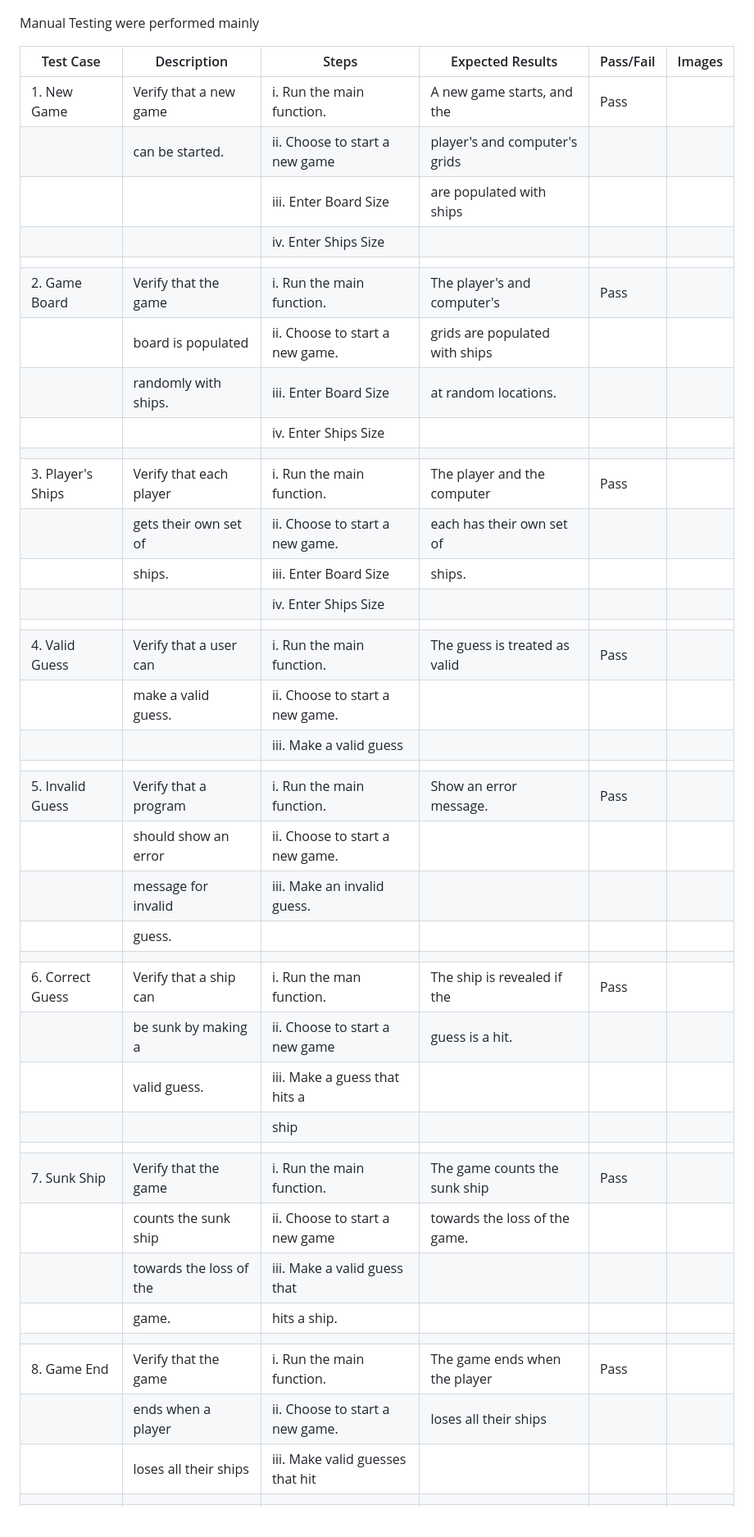
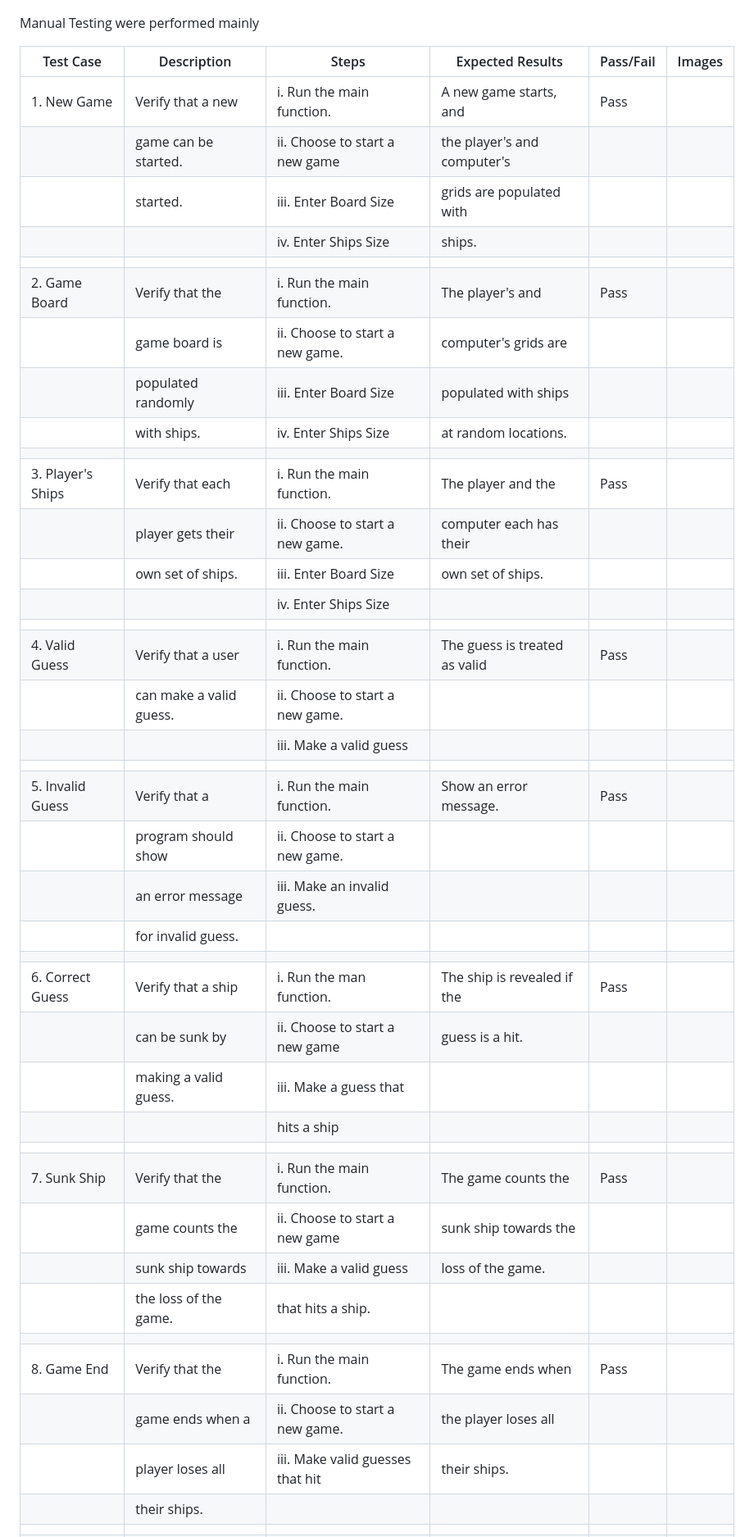
Before and after one commit to Onyeami/onyeamibattles, a Markdown page: README.md, the part around the change printed below. Shown: that part at 82% size. GitHub-like rendering; blank space fills up the shorter version.

Commit message:
re-designing the manual testing table

```diff
--- a/README.md
+++ b/README.md
@@ -143,43 +143,44 @@ There were no errors
 Manual Testing were performed mainly
 
 
-| Test Case       |      Description       |       Steps                    |        Expected Results       |  Pass/Fail  |           Images                 |
-| ----------------|----------------------- | -------------------------------|-------------------------------|-------------|----------------------------------|
-|1. New Game      | Verify that a new game | i. Run the main function.      | A new game starts, and the    |  Pass       |                                  |
-|                 | can be started.        | ii. Choose to start a new game | player's and computer's grids |             |                                  |
-|                 |                        | iii. Enter Board Size          | are populated with ships      |             |                                  |
-|                 |                        | iv. Enter Ships Size           |                               |             |                                  |
+|   Test Case     |       Description      |          Steps                 |        Expected Results       |  Pass/Fail  |           Images                 |
+| ----------------|------------------------|--------------------------------|-------------------------------|-------------|----------------------------------|
+|1. New Game      | Verify that a new      |i. Run the main function.       | A new game starts, and        |  Pass       |                                  |
+|                 | game can be started.   |ii. Choose to start a new game  | the player's and computer's   |             |                                  |
+|                 | started.               |iii. Enter Board Size           | grids are populated with      |             |                                  |
+|                 |                        |iv. Enter Ships Size            | ships.                        |             |                                  |
 |                 |                        |                                |                               |             |                                  |
-|2. Game Board    | Verify that the game   | i. Run the main function.      | The player's and computer's   |  Pass       |                                  |
-|                 | board is populated     | ii. Choose to start a new game.| grids are populated with ships|             |                                  |
-|                 | randomly with ships.   | iii. Enter Board Size          | at random locations.          |             |                                  |
+|2. Game Board    | Verify that the        |i. Run the main function.       | The player's and              |  Pass       |                                  |
+|                 | game board is          |ii. Choose to start a new game. | computer's grids are          |             |                                  |
+|                 | populated randomly     |iii. Enter Board Size           | populated with ships          |             |                                  |
+|                 | with ships.            |iv. Enter Ships Size            | at random locations.          |             |                                  |
+|                 |                        |                                |                               |             |                                  |
+|3. Player's Ships| Verify that each       |i. Run the main function.       | The player and the            |  Pass       |                                  |
+|                 | player gets their      |ii. Choose to start a new game. | computer each has their       |             |                                  |
+|                 | own set of ships.      |iii. Enter Board Size           | own set of ships.             |             |                                  |
 |                 |                        |iv. Enter Ships Size            |                               |             |                                  |
 |                 |                        |                                |                               |             |                                  |
-|3. Player's Ships| Verify that each player|i. Run the main function.       | The player and the computer   |  Pass       |                                  |
-|                 | gets their own set of  |ii. Choose to start a new game. | each has their own set of     |             |                                  |
-|                 | ships.                 |iii. Enter Board Size           | ships.                        |             |                                  |
-|                 |                        |iv. Enter Ships Size            |                               |             |                                  |
-|                 |                        |                                |                               |             |                                  |
-|4. Valid Guess   | Verify that a user can |i. Run the main function.       | The guess is treated as valid |  Pass       |                                  |
-|                 |  make a valid guess.   |ii. Choose to start a new game. |                               |             |                                  |
+|4. Valid Guess   | Verify that a user     |i. Run the main function.       | The guess is treated as valid |  Pass       |                                  |
+|                 | can make a valid guess.|ii. Choose to start a new game. |                               |             |                                  |
 |                 |                        |iii. Make a valid guess         |                               |             |                                  |
 |                 |                        |                                |                               |             |                                  |
-|5. Invalid Guess | Verify that a program  |i. Run the main function.       | Show an error message.        |  Pass       |                                  |
-|                 | should show an error   |ii. Choose to start a new game. |                               |             |                                  |
-|                 | message for invalid    |iii. Make an invalid guess.     |                               |             |                                  |
-|                 | guess.                 |                                |                               |             |                                  |
+|5. Invalid Guess | Verify that a          |i. Run the main function.       | Show an error message.        |  Pass       |                                  |
+|                 | program should show    |ii. Choose to start a new game. |                               |             |                                  |
+|                 | an error message       |iii. Make an invalid guess.     |                               |             |                                  |
+|                 | for invalid guess.     |                                |                               |             |                                  |
 |                 |                        |                                |                               |             |                                  |
-|6. Correct Guess | Verify that a ship can |i. Run the man function.        | The ship is revealed if the   |  Pass       |                                  |
-|                 | be sunk by making a    |ii. Choose to start a new game  | guess is a hit.               |             |                                  |
-|                 | valid guess.           |iii. Make a guess that hits a   |                               |             |                                  |
-|                 |                        |    ship                        |                               |             |                                  |
+|6. Correct Guess | Verify that a ship     |i. Run the man function.        | The ship is revealed if the   |  Pass       |                                  |
+|                 | can be sunk by         |ii. Choose to start a new game  | guess is a hit.               |             |                                  |
+|                 | making a valid guess.  |iii. Make a guess that          |                               |             |                                  |
+|                 |                        |    hits a ship                 |                               |             |                                  |
 |                 |                        |                                |                               |             |                                  |
-|7. Sunk Ship     | Verify that the game   |i. Run the main function.       | The game counts the sunk ship |  Pass       |                                  |
-|                 | counts the sunk ship   |ii. Choose to start a new game  | towards the loss of the game. |             |                                  |
-|                 | towards the loss of the|iii. Make a valid guess that    |                               |             |                                  |
-|                 | game.                  |    hits a ship.                |                               |             |                                  |
+|7. Sunk Ship     | Verify that the        |i. Run the main function.       | The game counts the           |  Pass       |                                  |
+|                 | game counts the        |ii. Choose to start a new game  | sunk ship towards the         |             |                                  |
+|                 | sunk ship towards      |iii. Make a valid guess         | loss of the game.             |             |                                  |
+|                 | the loss of the game.  |    that hits a ship.           |                               |             |                                  |
 |                 |                        |                                |                               |             |                                  |
-|8. Game End      | Verify that the game   |i. Run the main function.       | The game ends when the player |  Pass       |                                  |
-|                 | ends when a player     |ii. Choose to start a new game. | loses all their ships         |             |                                  |
-|                 | loses all their ships  |iii. Make valid guesses that hit|                               |             |                                  |
+|8. Game End      | Verify that the        |i. Run the main function.       | The game ends when            |  Pass       |                                  |
+|                 | game ends when a       |ii. Choose to start a new game. | the player loses all          |             |                                  |
+|                 | player loses all       |iii. Make valid guesses that hit| their ships.                  |             |                                  |
+|                 | their ships.           |                                |                               |             |                                  |
 |                 |                        |                                |                               |             |                                  |
```
Also changed, not shown: other parts of README.md (+5 -5 lines).
